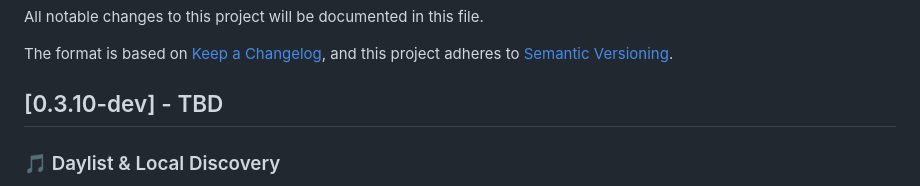
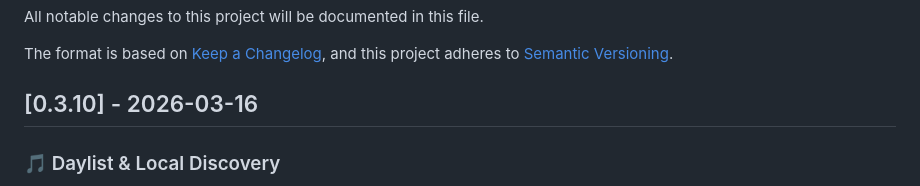
Before and after one commit to DeviantEng/Cmdarr, a Markdown page: CHANGELOG.md, the part around the change. GitHub-like rendering.

Commit message:
CHANGELOG: add release date for 0.3.10
Made-with: Cursor

```diff
--- a/CHANGELOG.md
+++ b/CHANGELOG.md
@@ -5,7 +5,7 @@ All notable changes to this project will be documented in this file.
 The format is based on [Keep a Changelog](https://keepachangelog.com/en/1.0.0/),
 and this project adheres to [Semantic Versioning](https://semver.org/spec/v2.0.0.html).
 
-## [0.3.10-dev] - TBD
+## [0.3.10] - 2026-03-16
 
 ### 🎵 Daylist & Local Discovery
 - **Multiple Instances per User**: Daylist and Local Discovery support multiple instances, each targeting a different Plex account; playlists are created in each user's context using shared user tokens
```
